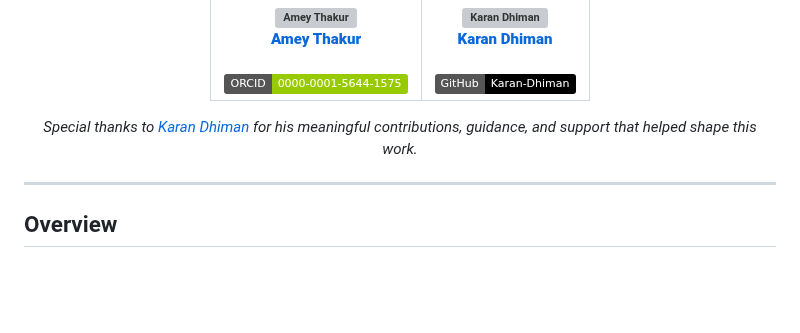
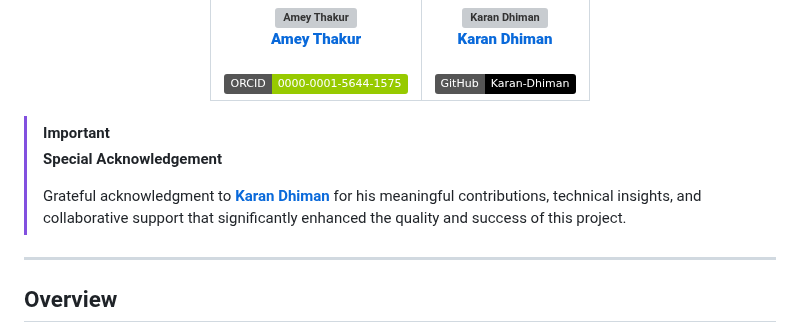
Before and after one commit to Amey-Thakur/CHAT-ROOM, a Markdown page: README.md, the part around the change. Drawn GitHub-style; badges without logos; blank space fills up the shorter version; grey boxes are pictures that could not be loaded.

Commit message:
Chat-Room

```diff
--- a/README.md
+++ b/README.md
@@ -37,9 +37,12 @@
 | <a href="https://github.com/Amey-Thakur"><img src="https://github.com/Amey-Thakur.png" width="150" height="150" alt="Amey Thakur"></a><br>[**Amey Thakur**](https://github.com/Amey-Thakur)<br><br>[![ORCID](https://img.shields.io/badge/ORCID-0000--0001--5644--1575-green.svg)](https://orcid.org/0000-0001-5644-1575) | <a href="https://github.com/Karan-Dhiman"><img src="https://github.com/Karan-Dhiman.png" width="150" height="150" alt="Karan Dhiman"></a><br>[**Karan Dhiman**](https://github.com/Karan-Dhiman)<br><br>[![GitHub](https://img.shields.io/badge/GitHub-Karan--Dhiman-black?style=flat&logo=github)](https://github.com/Karan-Dhiman) |
 | :---: | :---: |
 
-  *Special thanks to [Karan Dhiman](https://github.com/Karan-Dhiman) for his meaningful contributions, guidance, and support that helped shape this work.*
+</div>
 
-</div>
+> [!IMPORTANT]
+> **Special Acknowledgement**
+>
+> Grateful acknowledgment to **[Karan Dhiman](https://github.com/Karan-Dhiman)** for his meaningful contributions, technical insights, and collaborative support that significantly enhanced the quality and success of this project.
 
 ---
 
```
